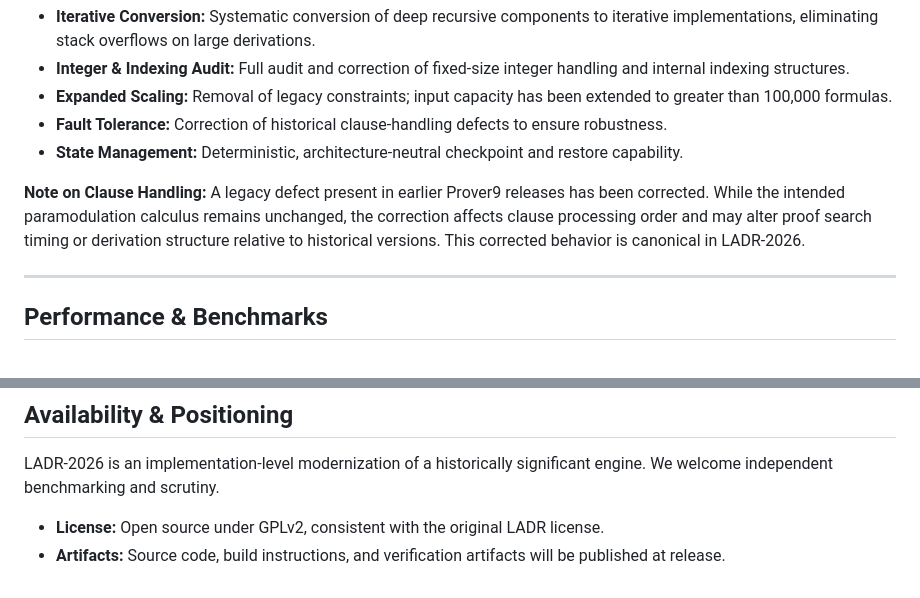
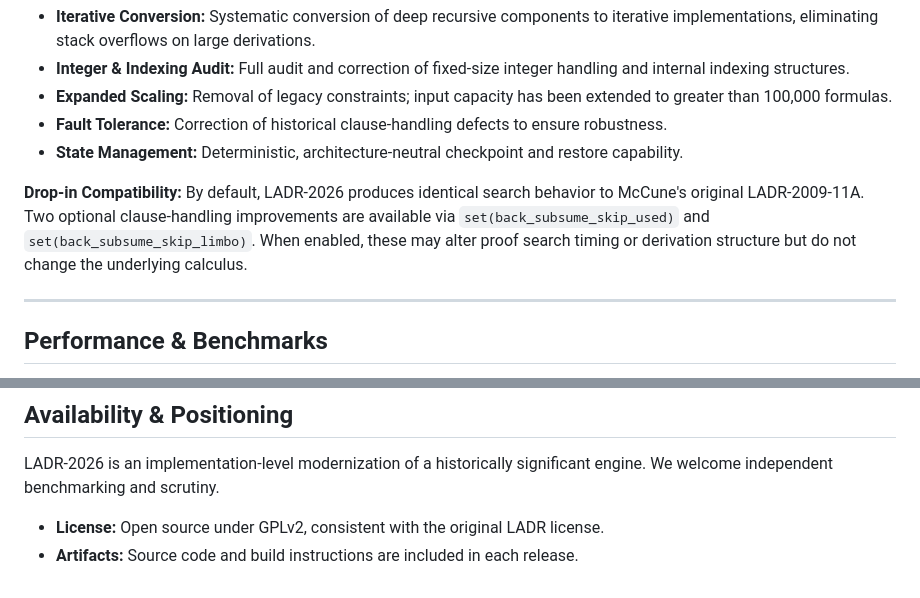
Before and after one commit to AlgorithmicTruth/Prover9, a Markdown page: README.md, 2 parts joined by grey strips. Rendered like a GitHub page.

Commit message:
Update README.md: drop-in compatibility with LADR-2009-11A by default

```diff
--- a/README.md
+++ b/README.md
@@ -16,7 +16,7 @@ The modernization effort addresses long-standing implementation constraints to b
 - **Fault Tolerance:** Correction of historical clause-handling defects to ensure robustness.
 - **State Management:** Deterministic, architecture-neutral checkpoint and restore capability.
 
-**Note on Clause Handling:** A legacy defect present in earlier Prover9 releases has been corrected. While the intended paramodulation calculus remains unchanged, the correction affects clause processing order and may alter proof search timing or derivation structure relative to historical versions. This corrected behavior is canonical in LADR-2026.
+**Drop-in Compatibility:** By default, LADR-2026 produces identical search behavior to McCune's original LADR-2009-11A. Two optional clause-handling improvements are available via `set(back_subsume_skip_used)` and `set(back_subsume_skip_limbo)`. When enabled, these may alter proof search timing or derivation structure but do not change the underlying calculus.
 
 ---
 
@@ -59,4 +59,4 @@ In multi-tasking mode, multiple search configurations execute in parallel. In th
 LADR-2026 is an implementation-level modernization of a historically significant engine. We welcome independent benchmarking and scrutiny.
 
 - **License:** Open source under GPLv2, consistent with the original LADR license.
-- **Artifacts:** Source code, build instructions, and verification artifacts will be published at release.
+- **Artifacts:** Source code and build instructions are included in each release.
```
